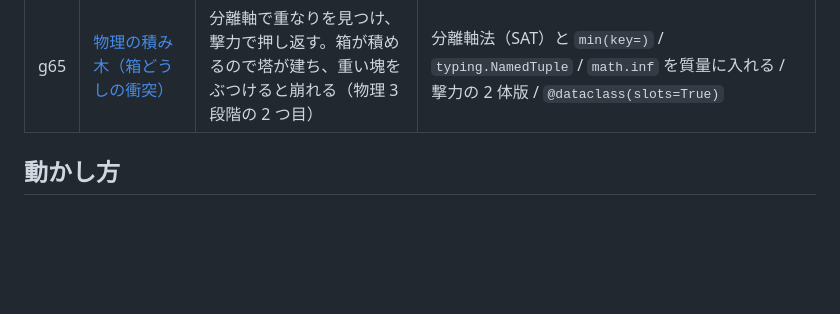
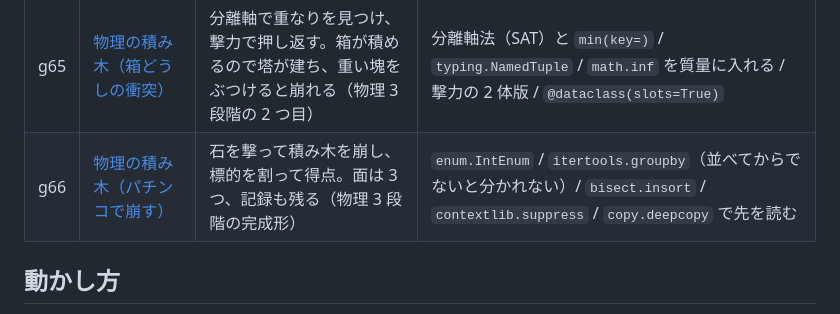
Before and after one commit to hicocho/python-study, a Markdown page: README.md, the part around the change. Rendered like a GitHub page; blank space fills up the shorter version.

```diff
--- a/README.md
+++ b/README.md
@@ -81,6 +81,7 @@ Python のコードがブラウザの中でそのまま動いています（[PyS
 | g63 | [推理ゲーム風（証言の矛盾と告発）](g63-mystery-verdict/) | 食い違う 2 つの証言を突きつけて言い直させ、最後に犯人・手口・動機を指名して採点（推理もの 3 段階の完成形） | `copy.replace()`（Python 3.13） / `dataclasses.field(metadata=)` と `fields()` / 証言を「誰・いつ・どこ」に分けて矛盾を 1 行で |
 | g64 | [物理の積み木（剛体の箱）](g64-physics-boxes/) | 重力・跳ね返り・摩擦・回転を自分で書いた物理エンジン。落ちて弾んで転がり、止まると眠って完全に静止する（物理 3 段階の 1 つ目） | 複素数で剛体（`1j` をかけて 90 度回す） / 撃力での衝突解決 / クーロン摩擦 / 眠り（sleeping） / 固定の刻み幅 |
 | g65 | [物理の積み木（箱どうしの衝突）](g65-physics-stack/) | 分離軸で重なりを見つけ、撃力で押し返す。箱が積めるので塔が建ち、重い塊をぶつけると崩れる（物理 3 段階の 2 つ目） | 分離軸法（SAT）と `min(key=)` / `typing.NamedTuple` / `math.inf` を質量に入れる / 撃力の 2 体版 / `@dataclass(slots=True)` |
+| g66 | [物理の積み木（パチンコで崩す）](g66-physics-slingshot/) | 石を撃って積み木を崩し、標的を割って得点。面は 3 つ、記録も残る（物理 3 段階の完成形） | `enum.IntEnum` / `itertools.groupby`（並べてからでないと分かれない）/ `bisect.insort` / `contextlib.suppress` / `copy.deepcopy` で先を読む |
 
 ## 動かし方
 
```
Also changed, not shown: g66-physics-slingshot/README.md (added, +263 -0 lines), g66-physics-slingshot/frames.png (added), 2 other files.
